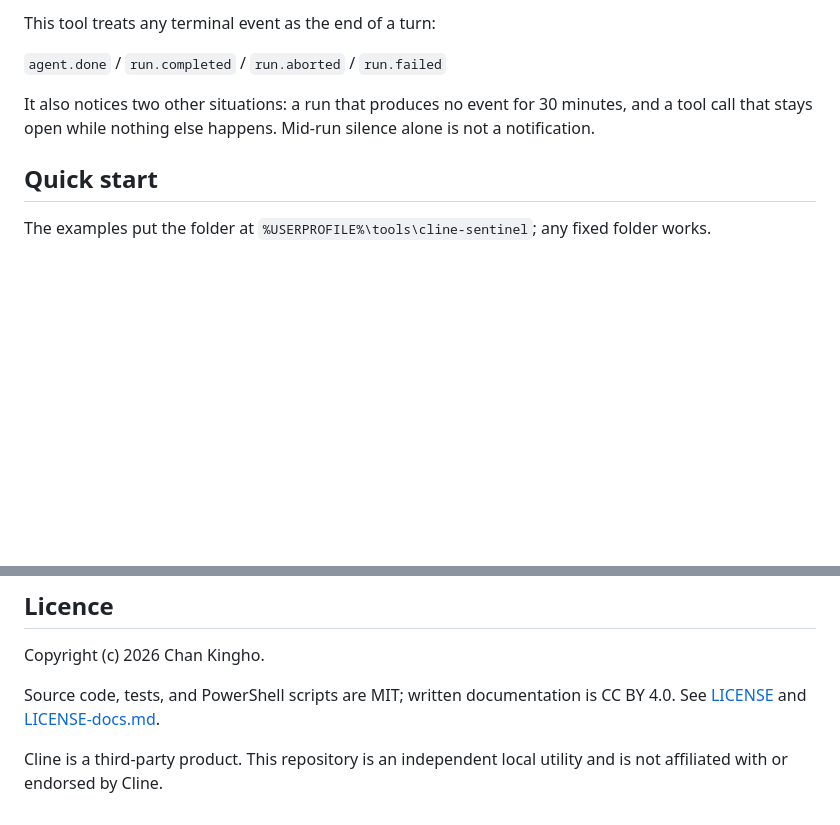
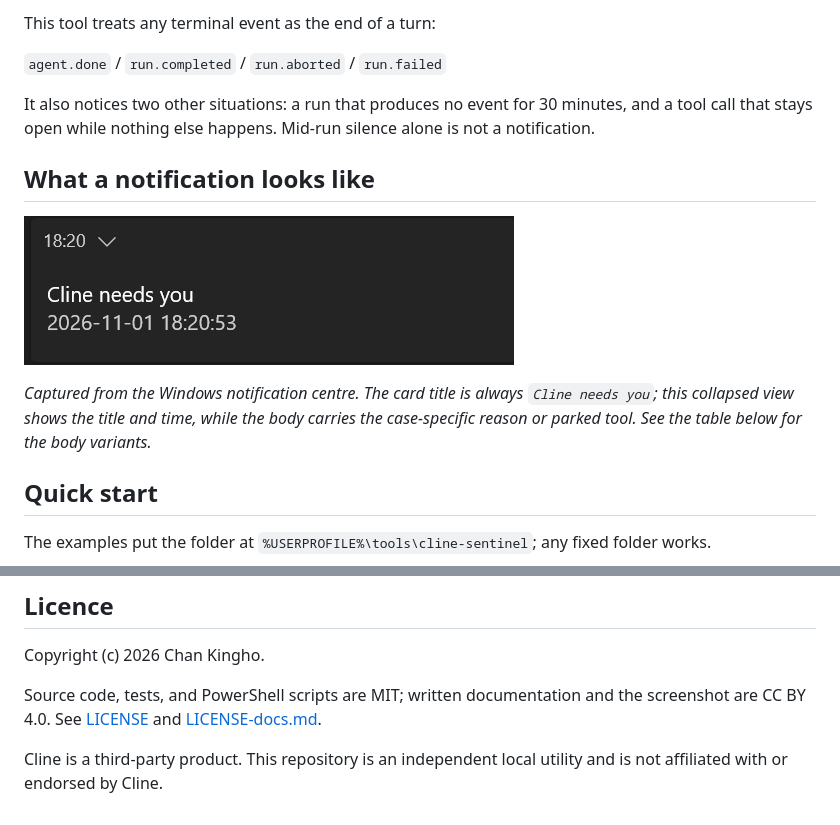
Before and after one commit to 55093693k-dot/cline-sentinel, a Markdown page: README.md, 2 parts joined by grey strips. Drawn GitHub-style; pictures changed too: docs/toast-cline.png (added); blank space fills up the shorter version.

Commit message:
docs: add a Cline notification capture

```diff
--- a/README.md
+++ b/README.md
@@ -24,6 +24,14 @@ This tool treats any terminal event as the end of a turn:
 
 It also notices two other situations: a run that produces no event for 30 minutes, and a tool call
 that stays open while nothing else happens. Mid-run silence alone is not a notification.
+
+## What a notification looks like
+
+![Cline needs you](docs/toast-cline.png)
+
+*Captured from the Windows notification centre. The card title is always `Cline needs you`; this
+collapsed view shows the title and time, while the body carries the case-specific reason or parked
+tool. See the table below for the body variants.*
 
 ## Quick start
 
@@ -311,8 +319,8 @@ will never crash. See [SECURITY.md](SECURITY.md) for the precise scope and repor
 
 Copyright (c) 2026 Chan Kingho.
 
-Source code, tests, and PowerShell scripts are MIT; written documentation is CC BY 4.0. See
-[LICENSE](LICENSE) and [LICENSE-docs.md](LICENSE-docs.md).
+Source code, tests, and PowerShell scripts are MIT; written documentation and the screenshot are
+CC BY 4.0. See [LICENSE](LICENSE) and [LICENSE-docs.md](LICENSE-docs.md).
 
 Cline is a third-party product. This repository is an independent local utility and is not
 affiliated with or endorsed by Cline.
```
Also changed, not shown: LICENSE-docs.md (+2 -2 lines).
